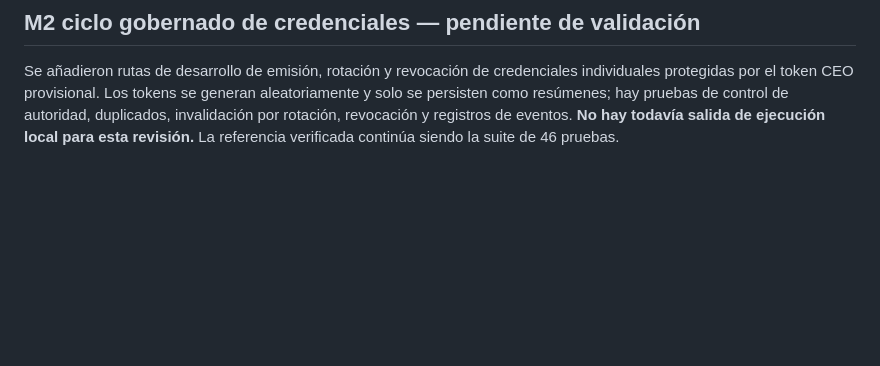
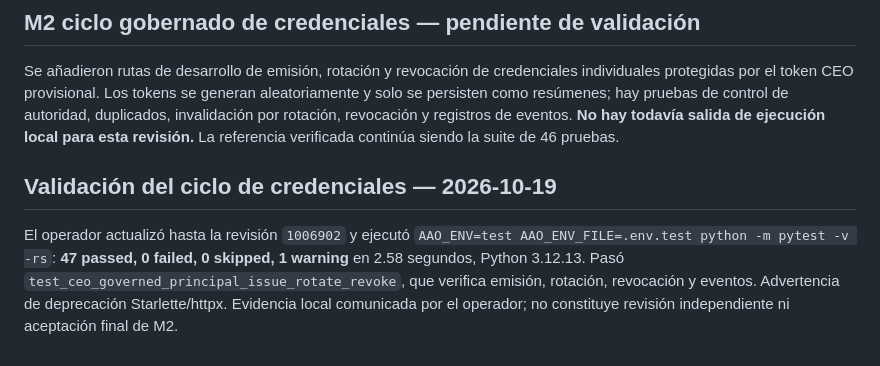
Before and after one commit to alessbarb/aao, a Markdown page: docs/VALIDATION_STATUS.md, the part around the change. Drawn GitHub-style; blank space fills up the shorter version.

Commit message:
docs(validation): confirm 47 passing M2 credential lifecycle tests

```diff
--- a/docs/VALIDATION_STATUS.md
+++ b/docs/VALIDATION_STATUS.md
@@ -61,3 +61,7 @@ se generan aleatoriamente y solo se persisten como resúmenes; hay pruebas de
 control de autoridad, duplicados, invalidación por rotación, revocación y
 registros de eventos. **No hay todavía salida de ejecución local para esta
 revisión.** La referencia verificada continúa siendo la suite de 46 pruebas.
+
+## Validación del ciclo de credenciales — 2026-10-19
+
+El operador actualizó hasta la revisión `1006902` y ejecutó `AAO_ENV=test AAO_ENV_FILE=.env.test python -m pytest -v -rs`: **47 passed, 0 failed, 0 skipped, 1 warning** en 2.58 segundos, Python 3.12.13. Pasó `test_ceo_governed_principal_issue_rotate_revoke`, que verifica emisión, rotación, revocación y eventos. Advertencia de deprecación Starlette/httpx. Evidencia local comunicada por el operador; no constituye revisión independiente ni aceptación final de M2.
```
